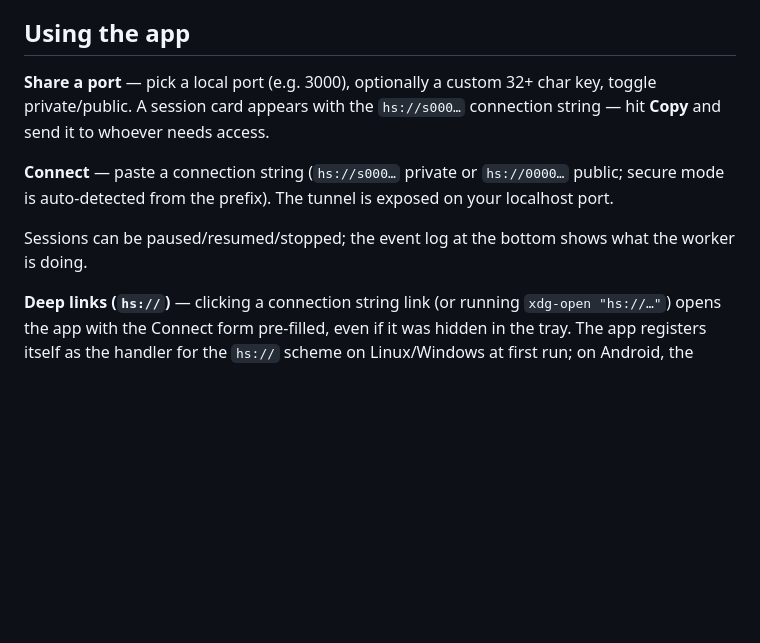
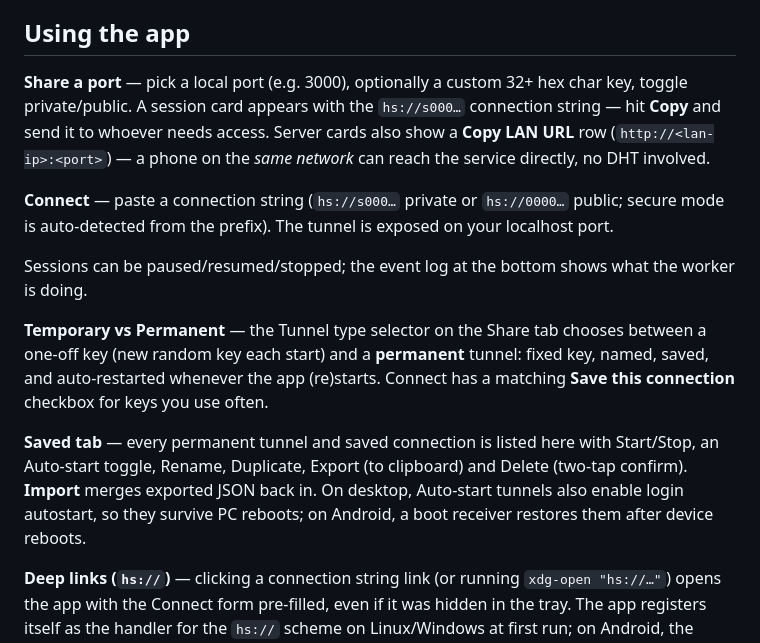
Before and after one commit to chethan62/holesail-gui, a Markdown page: README.md, the part around one of its changes. GitHub-like rendering; blank space fills up the shorter version.

```diff
--- a/README.md
+++ b/README.md
@@ -128,15 +183,28 @@ there.
 
 ## Using the app
 
-**Share a port** — pick a local port (e.g. 3000), optionally a custom 32+ char key,
+**Share a port** — pick a local port (e.g. 3000), optionally a custom 32+ hex char key,
 toggle private/public. A session card appears with the `hs://s000…` connection
-string — hit **Copy** and send it to whoever needs access.
+string — hit **Copy** and send it to whoever needs access. Server cards also show
+a **Copy LAN URL** row (`http://<lan-ip>:<port>`) — a phone on the *same network*
+can reach the service directly, no DHT involved.
 
 **Connect** — paste a connection string (`hs://s000…` private or `hs://0000…`
 public; secure mode is auto-detected from the prefix). The tunnel is exposed on
 your localhost port.
 
 Sessions can be paused/resumed/stopped; the event log at the bottom shows what the worker is doing.
+
+**Temporary vs Permanent** — the Tunnel type selector on the Share tab chooses
+between a one-off key (new random key each start) and a **permanent** tunnel:
+fixed key, named, saved, and auto-restarted whenever the app (re)starts.
+Connect has a matching **Save this connection** checkbox for keys you use often.
+
+**Saved tab** — every permanent tunnel and saved connection is listed here with
+Start/Stop, an Auto-start toggle, Rename, Duplicate, Export (to clipboard) and
+Delete (two-tap confirm). **Import** merges exported JSON back in. On desktop,
+Auto-start tunnels also enable login autostart, so they survive PC reboots; on
+Android, a boot receiver restores them after device reboots.
 
 **Deep links (`hs://`)** — clicking a connection string link (or running `xdg-open "hs://…"`) opens the app with the Connect form pre-filled, even if it was hidden in the tray. The app registers itself as the handler for the `hs://` scheme on Linux/Windows at first run; on Android, the scheme is baked into the APK manifest. A second app launch while one is running routes to the existing instance instead of duplicating.
 
```
Also changed, not shown: other parts of README.md (+55 -0 lines).
